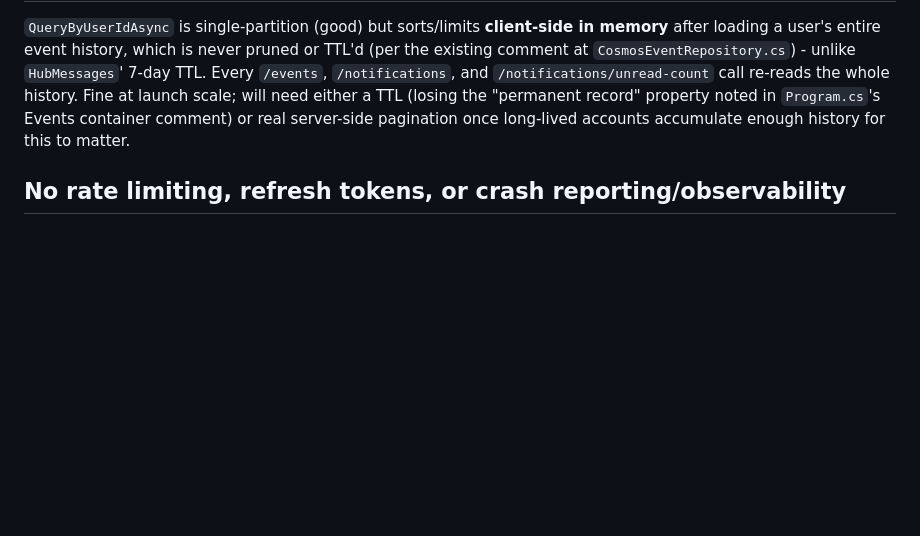
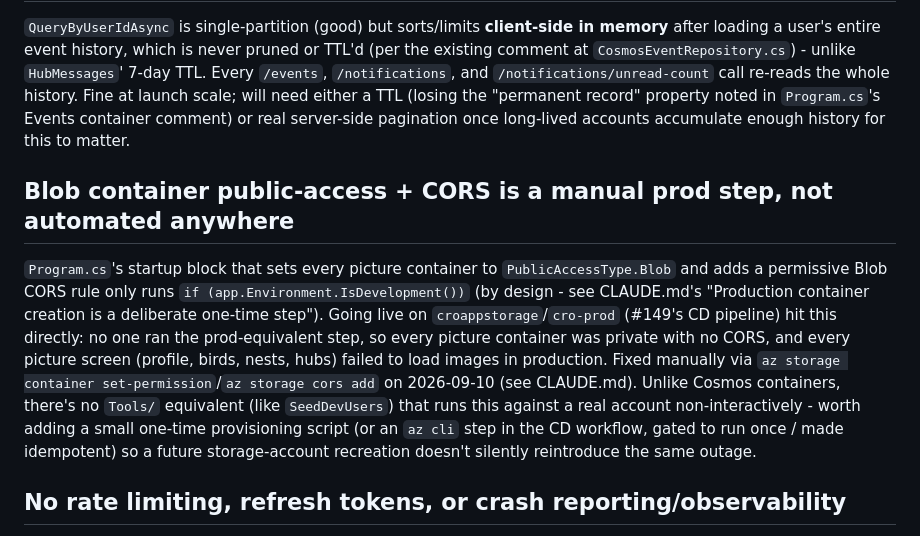
Before and after one commit to OliverStrauss/Cro, a Markdown page: TECH_DEBT.md, the part around the change. Drawn GitHub-style; blank space fills up the shorter version.

```diff
--- a/TECH_DEBT.md
+++ b/TECH_DEBT.md
@@ -120,6 +120,21 @@ history. Fine at launch scale; will need either a TTL (losing the "permanent rec
 noted in `Program.cs`'s Events container comment) or real server-side pagination once
 long-lived accounts accumulate enough history for this to matter.
 
+## Blob container public-access + CORS is a manual prod step, not automated anywhere
+
+`Program.cs`'s startup block that sets every picture container to `PublicAccessType.Blob`
+and adds a permissive Blob CORS rule only runs `if (app.Environment.IsDevelopment())` (by
+design - see CLAUDE.md's "Production container creation is a deliberate one-time step").
+Going live on `croappstorage`/`cro-prod` (#149's CD pipeline) hit this directly: no one ran
+the prod-equivalent step, so every picture container was private with no CORS, and every
+picture screen (profile, birds, nests, hubs) failed to load images in production. Fixed
+manually via `az storage container set-permission`/`az storage cors add` on 2026-09-10 (see
+CLAUDE.md). Unlike Cosmos containers, there's no `Tools/` equivalent (like `SeedDevUsers`)
+that runs this against a real account non-interactively - worth adding a small one-time
+provisioning script (or an `az cli` step in the CD workflow, gated to run once / made
+idempotent) so a future storage-account recreation doesn't silently reintroduce the same
+outage.
+
 ## No rate limiting, refresh tokens, or crash reporting/observability
 
 Also flagged while scoping the launch plan. None of these exist today: no `AddRateLimiter`
```
Also changed, not shown: CLAUDE.md (+25 -10 lines).
